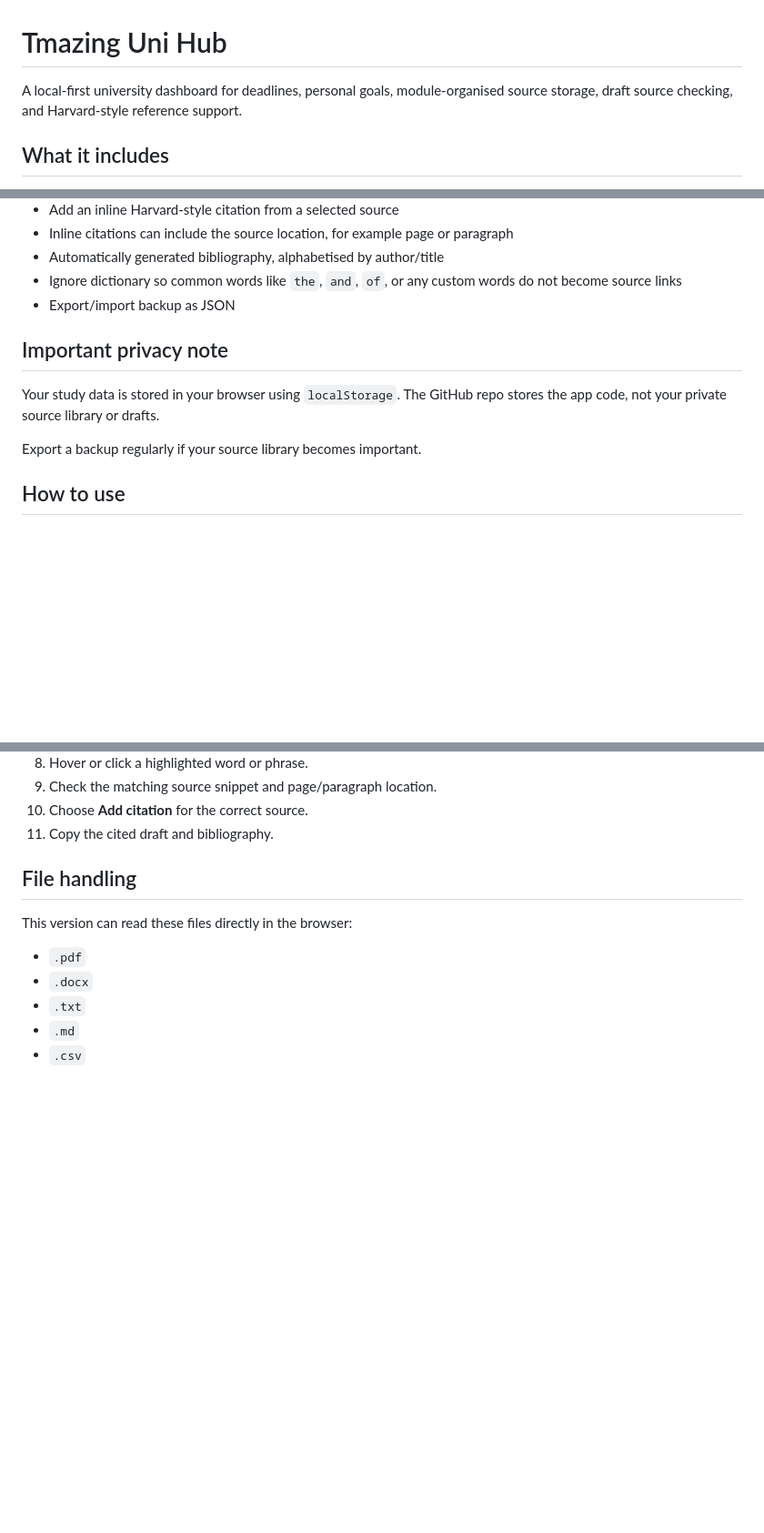
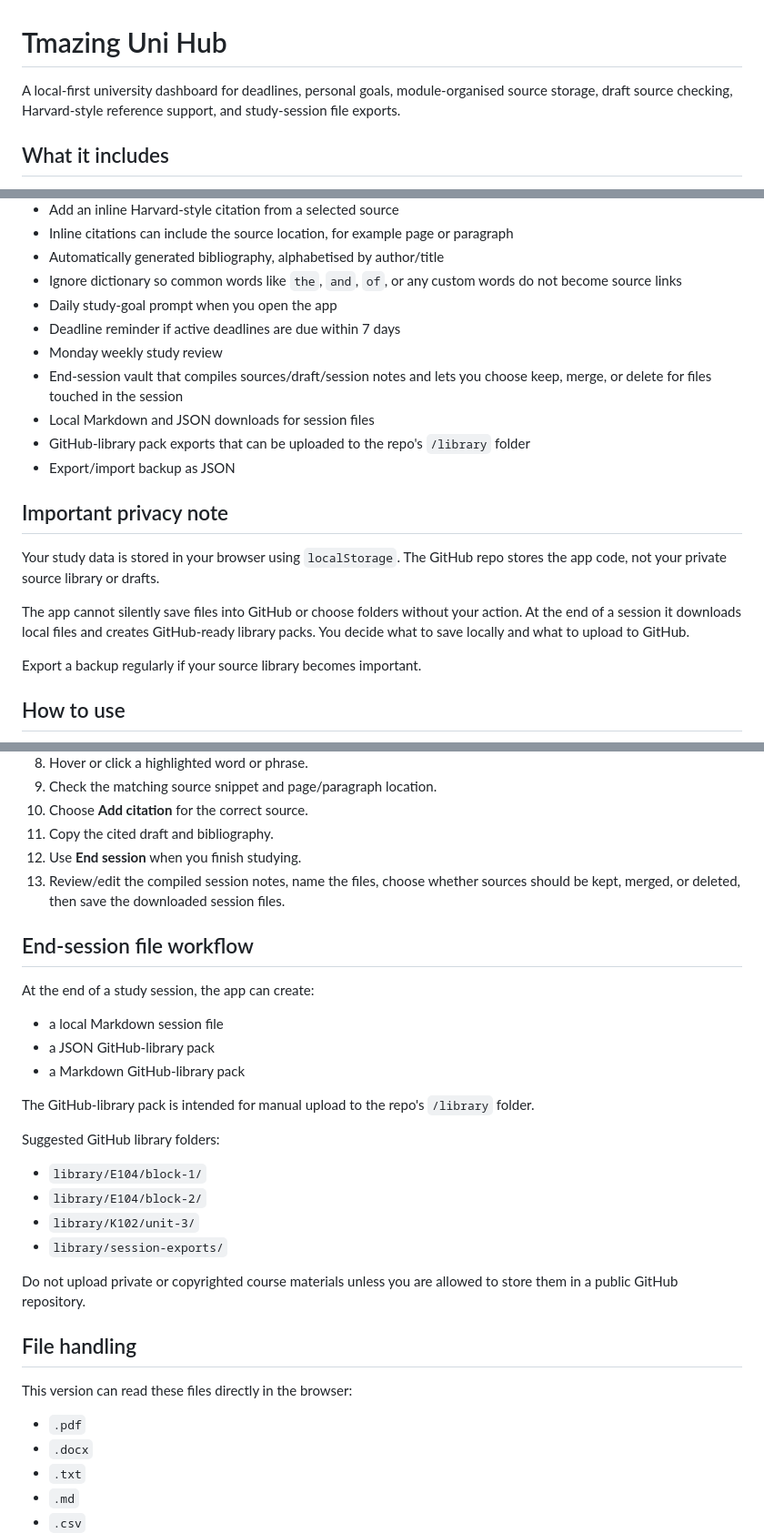
Before and after one commit to izdrewz/tmazing, a Markdown page: README.md, 3 parts joined by grey strips. Shown at 91% size. GitHub-like rendering; blank space fills up the shorter version.

Commit message:
Document study session vault workflow

```diff
--- a/README.md
+++ b/README.md
@@ -1,6 +1,6 @@
 # Tmazing Uni Hub
 
-A local-first university dashboard for deadlines, personal goals, module-organised source storage, draft source checking, and Harvard-style reference support.
+A local-first university dashboard for deadlines, personal goals, module-organised source storage, draft source checking, Harvard-style reference support, and study-session file exports.
 
 ## What it includes
 
@@ -27,11 +27,19 @@ A local-first university dashboard for deadlines, personal goals, module-organis
 - Inline citations can include the source location, for example page or paragraph
 - Automatically generated bibliography, alphabetised by author/title
 - Ignore dictionary so common words like `the`, `and`, `of`, or any custom words do not become source links
+- Daily study-goal prompt when you open the app
+- Deadline reminder if active deadlines are due within 7 days
+- Monday weekly study review
+- End-session vault that compiles sources/draft/session notes and lets you choose keep, merge, or delete for files touched in the session
+- Local Markdown and JSON downloads for session files
+- GitHub-library pack exports that can be uploaded to the repo's `/library` folder
 - Export/import backup as JSON
 
 ## Important privacy note
 
 Your study data is stored in your browser using `localStorage`. The GitHub repo stores the app code, not your private source library or drafts.
+
+The app cannot silently save files into GitHub or choose folders without your action. At the end of a session it downloads local files and creates GitHub-ready library packs. You decide what to save locally and what to upload to GitHub.
 
 Export a backup regularly if your source library becomes important.
 
@@ -51,6 +59,27 @@ Export a backup regularly if your source library becomes important.
 9. Check the matching source snippet and page/paragraph location.
 10. Choose **Add citation** for the correct source.
 11. Copy the cited draft and bibliography.
+12. Use **End session** when you finish studying.
+13. Review/edit the compiled session notes, name the files, choose whether sources should be kept, merged, or deleted, then save the downloaded session files.
+
+## End-session file workflow
+
+At the end of a study session, the app can create:
+
+- a local Markdown session file
+- a JSON GitHub-library pack
+- a Markdown GitHub-library pack
+
+The GitHub-library pack is intended for manual upload to the repo's `/library` folder.
+
+Suggested GitHub library folders:
+
+- `library/E104/block-1/`
+- `library/E104/block-2/`
+- `library/K102/unit-3/`
+- `library/session-exports/`
+
+Do not upload private or copyrighted course materials unless you are allowed to store them in a public GitHub repository.
 
 ## File handling
 
```
